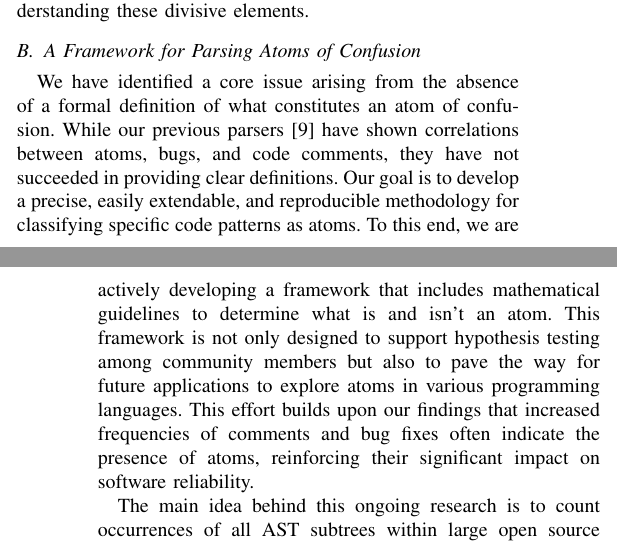
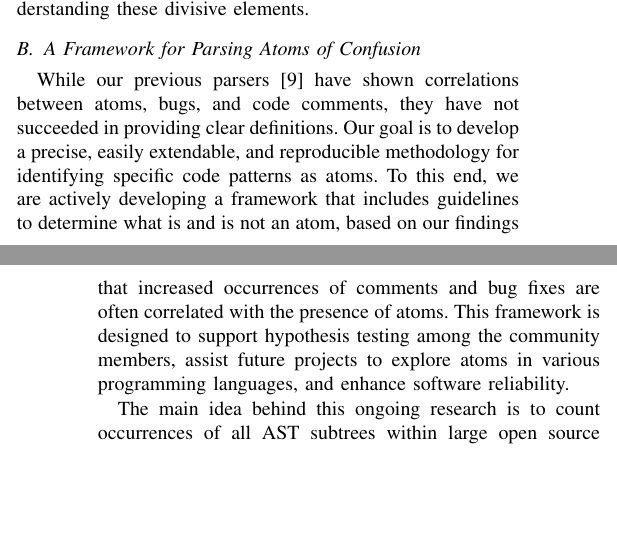
Before and after one commit to renatav/cfp-abstract, a LaTeX paper (IEEE-conference-template-062824.tex): two parts of the columns of pages 1 and 2 of 3, joined at a grey line, cut so that both start at the same text, the shorter picture padded with empty space. Compiled offline with pdfLaTeX; a missing font is replaced by an installed copy or a similar font; a LaTeX package or settings file that is missing is left out.

Commit message:
Updates from Overleaf

```diff
--- a/IEEE-conference-template-062824.tex
+++ b/IEEE-conference-template-062824.tex
@@ -152,22 +152,21 @@ elements.
 
 \subsection{A Framework for Parsing Atoms of Confusion}
 
-We have identified a core issue arising from the absence of a
-formal definition of what constitutes an atom of confusion.
+%We have identified a core issue arising from the absence of a
+%formal definition of what constitutes an atom of confusion.
 While our previous parsers \cite{gopstein2018prevalence}
 have shown correlations between atoms, bugs, and
 code comments, they have not succeeded in providing clear
 definitions. Our goal is to develop a precise, easily
-extendable, and reproducible methodology for classifying
+extendable, and reproducible methodology for identifying
 specific code patterns as atoms. To this end, we are actively
-developing a framework that includes mathematical guidelines
-to determine what is and isn't an atom. This framework is not
-only designed to support hypothesis testing among community
-members but also to pave the way for future applications to
-explore atoms in various programming languages. This effort
-builds upon our findings that increased frequencies of
-comments and bug fixes often indicate the presence of atoms,
-reinforcing their significant impact on software reliability.
+developing a framework that includes guidelines
+to determine what is and is not an atom, based on our findings that increased occurrences of
+comments and bug fixes are often correlated with the presence of atoms.
+This framework is
+designed to support hypothesis testing among the community
+members, assist future projects to
+explore atoms in various programming languages, and enhance software reliability.
 
 The main idea behind this ongoing research is to count
 occurrences of all AST subtrees within large open source
```
